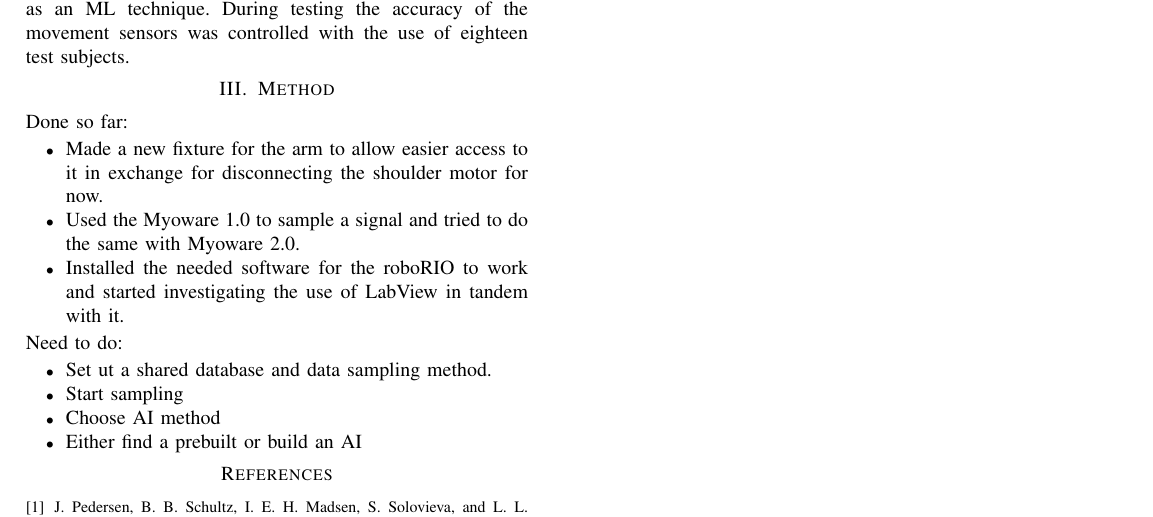
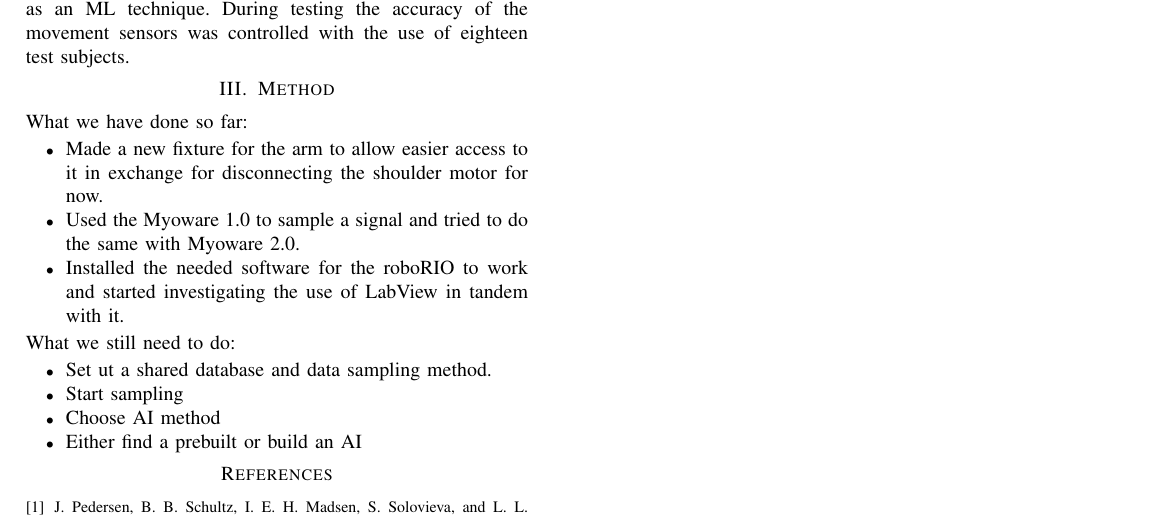
Before and after one commit to DanRyten/EXO1, a LaTeX paper (LaTeX/main.tex, which reads LaTeX/sections/method.tex): part of page 2 of 2, cut so that both start at the same text. Compiled offline with pdfLaTeX.

Commit message:
better titles on method

```diff
--- a/LaTeX/sections/method.tex
+++ b/LaTeX/sections/method.tex
@@ -15,7 +15,7 @@
 
 
 
-Done so far:
+What we have done so far:
 
 \begin{itemize}
 
@@ -26,7 +26,7 @@ Done so far:
     \item Installed the needed software for the roboRIO to work and started investigating the use of LabView in tandem with it.
 
 \end{itemize}
-Need to do:
+What we still need to do:
 \begin{itemize}
     \item Set ut a shared database and data sampling method.
 
```
